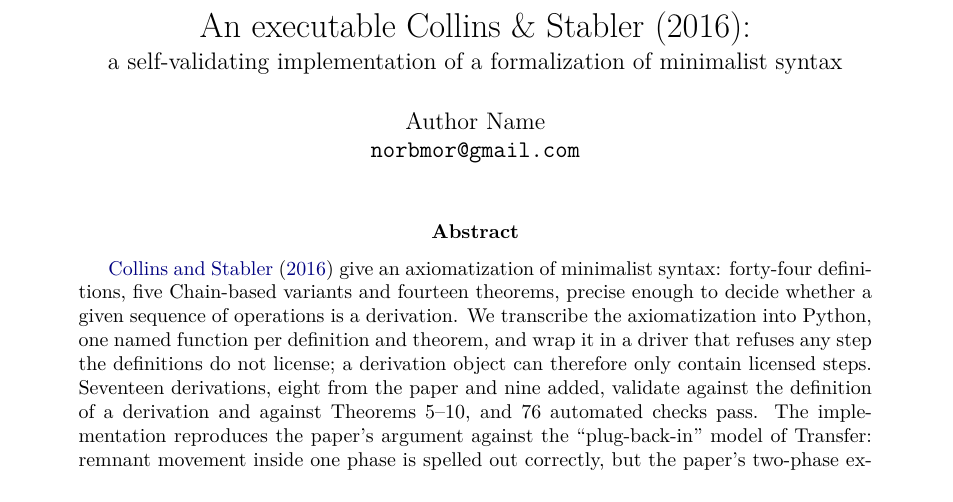
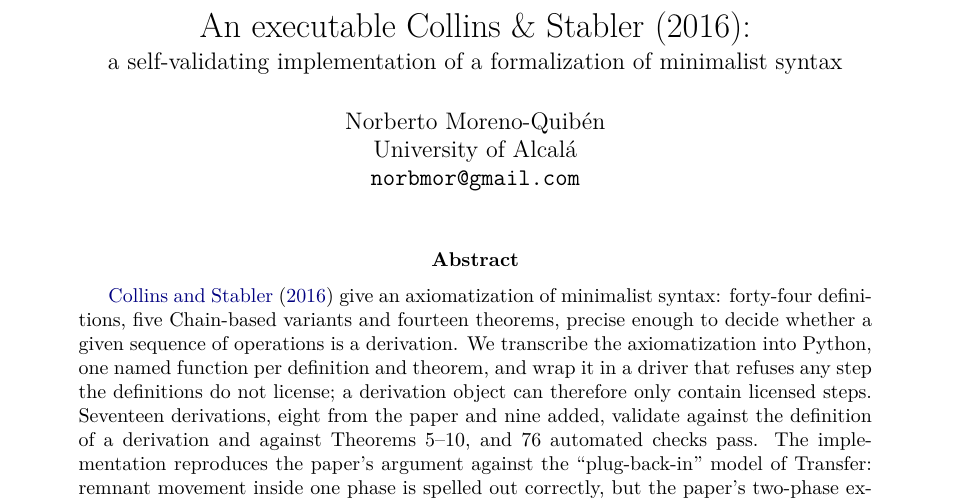
Before and after one commit to norbmor/minimalist-cs2016, a LaTeX paper (arxiv/main.tex): part of page 1 of 12, cut so that both start at the same text. Compiled offline with pdfLaTeX.

Commit message:
Set author/affiliation, sync abstract.txt, rebuild main.pdf and arxiv_submission.tar.gz

```diff
--- a/arxiv/main.tex
+++ b/arxiv/main.tex
@@ -57,8 +57,8 @@
 \title{An executable Collins \& Stabler (2016):\\[2pt]
 \large a self-validating implementation of a formalization of minimalist syntax}
 
-% TODO: replace with the author's name and affiliation before submission.
-\author{Author Name\\
+\author{Norberto Moreno-Quibén\\
+  University of Alcalá\\
   \texttt{norbmor@gmail.com}}
 
 \date{}
```
Also changed, not shown: arxiv/abstract.txt (+1 -1 lines), arxiv/main.bbl, arxiv/main.pdf, 1 other file.
